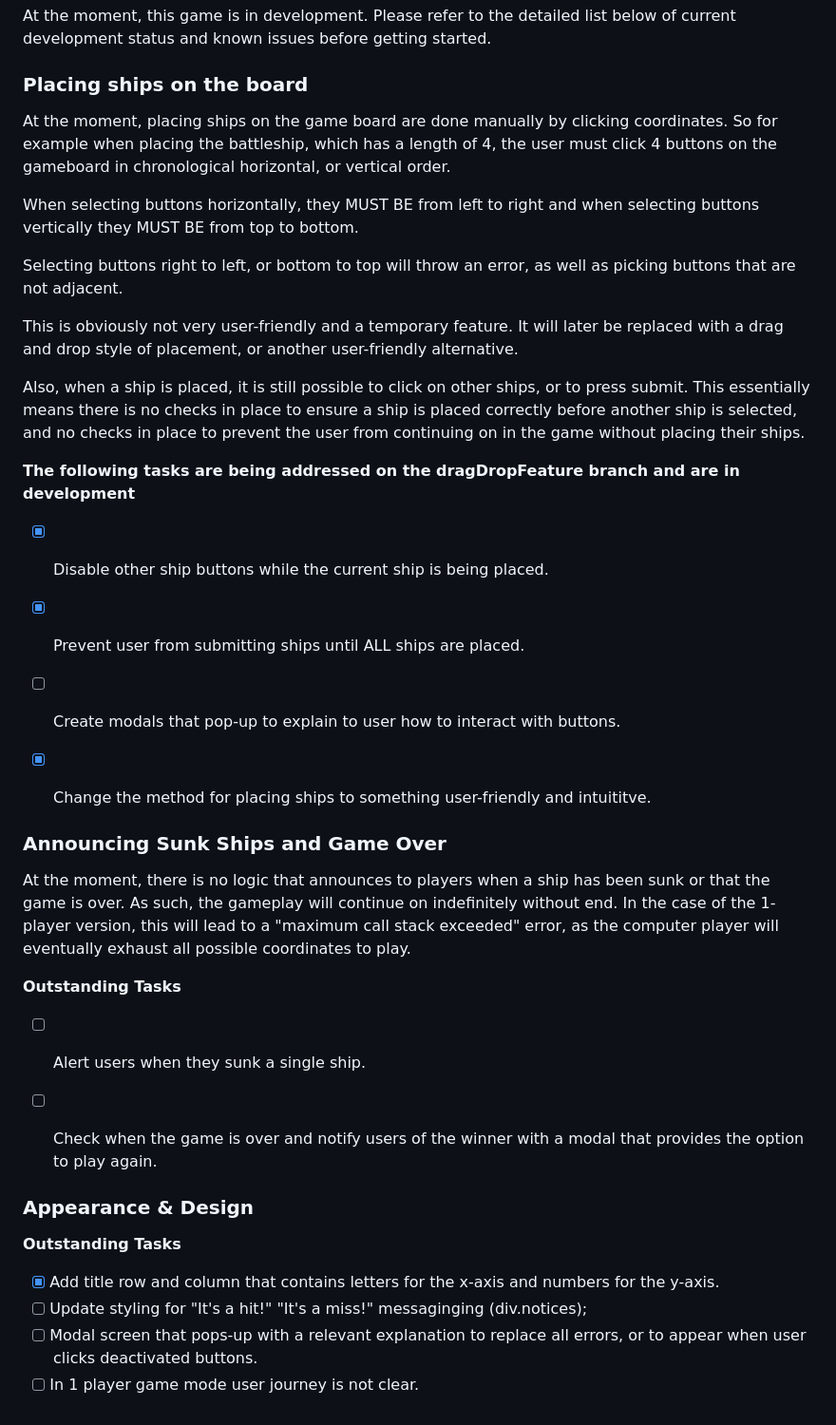
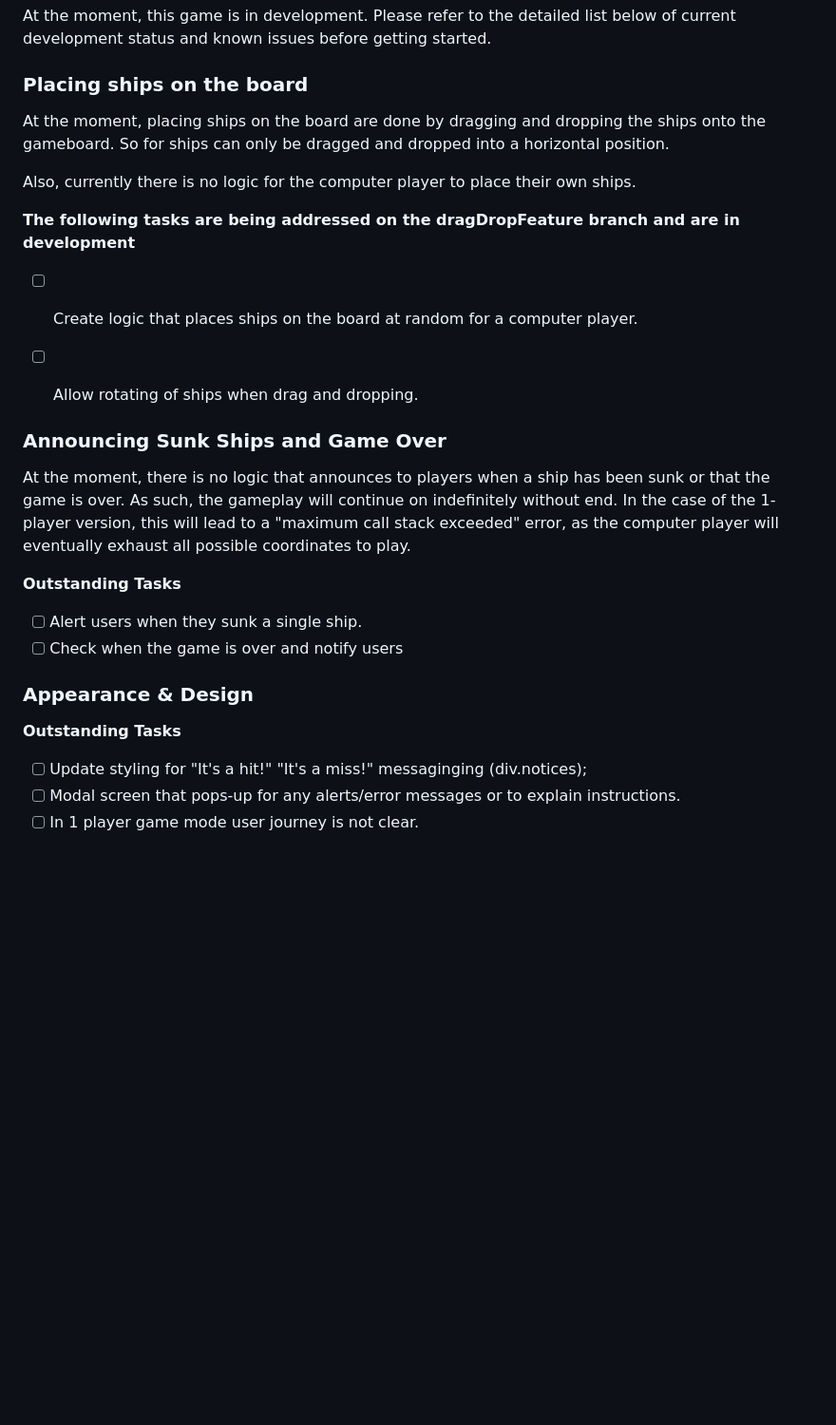
Before and after one commit to sweetnightkitty/odin-battleship, a Markdown page: README.md, the part around the change. Shown: that part at 95% size. Rendered like a GitHub page; blank space fills up the shorter version.

Commit message:
DOCS: Update README with current dev status.

```diff
--- a/README.md
+++ b/README.md
@@ -122,21 +122,13 @@ At the moment, this game is in development. Please refer to the detailed list be
 
 ### Placing ships on the board
 
-At the moment, placing ships on the game board are done manually by clicking coordinates. So for example when placing the battleship, which has a length of 4, the user must click 4 buttons on the gameboard in chronological horizontal, or vertical order.
+At the moment, placing ships on the board are done by dragging and dropping the ships onto the gameboard. So for ships can only be dragged and dropped into a horizontal position.
 
-When selecting buttons horizontally, they MUST BE from left to right and when selecting buttons vertically they MUST BE from top to bottom.
-
-Selecting buttons right to left, or bottom to top will throw an error, as well as picking buttons that are not adjacent.
-
-This is obviously not very user-friendly and a temporary feature. It will later be replaced with a drag and drop style of placement, or another user-friendly alternative.
-
-Also, when a ship is placed, it is still possible to click on other ships, or to press submit. This essentially means there is no checks in place to ensure a ship is placed correctly before another ship is selected, and no checks in place to prevent the user from continuing on in the game without placing their ships.
+Also, currently there is no logic for the computer player to place their own ships.
 
 **The following tasks are being addressed on the dragDropFeature branch and are in development**
-- [X] Disable other ship buttons while the current ship is being placed.
-- [X] Prevent user from submitting ships until ALL ships are placed.
-- [ ] Create modals that pop-up to explain to user how to interact with buttons.
-- [X] Change the method for placing ships to something user-friendly and intuititve.
+- [ ] Create logic that places ships on the board at random for a computer player.
+- [ ] Allow rotating of ships when drag and dropping.
 
 
 ### Announcing Sunk Ships and Game Over
@@ -145,13 +137,11 @@ At the moment, there is no logic that announces to players when a ship has been
 
 **Outstanding Tasks**
 - [ ] Alert users when they sunk a single ship.
-- [ ] Check when the game is over and notify users of the winner with a modal that provides the option to play again.
-
+- [ ] Check when the game is over and notify users
 
 ### Appearance & Design
 
 **Outstanding Tasks**
-- [x] Add title row and column that contains letters for the x-axis and numbers for the y-axis.
 - [ ] Update styling for "It's a hit!" "It's a miss!" messaginging (div.notices);
-- [ ] Modal screen that pops-up with a relevant explanation to replace all errors, or to appear when user clicks deactivated buttons.
+- [ ] Modal screen that pops-up for any alerts/error messages or to explain instructions.
 - [ ] In 1 player game mode user journey is not clear.
```
